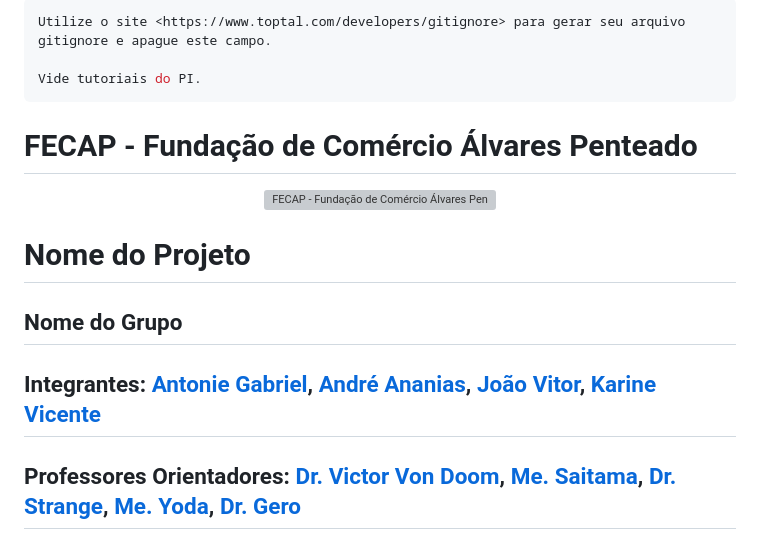
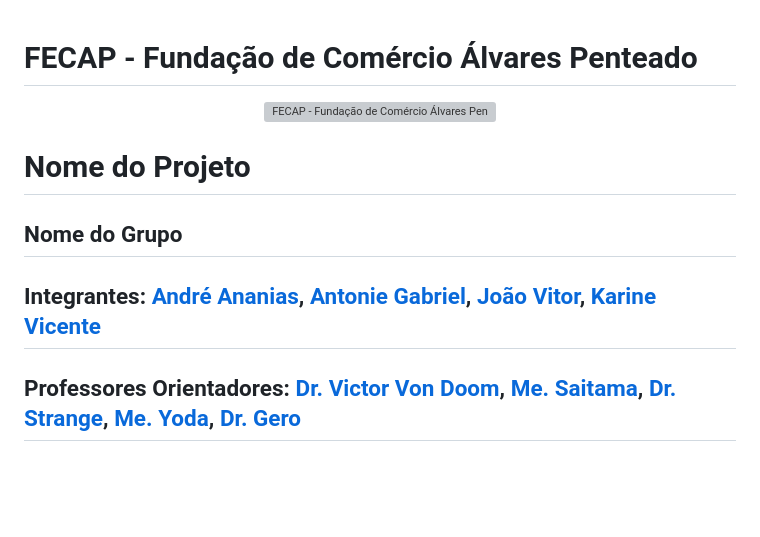
Before and after one commit to 2026-2-MCC1/Projeto1, a Markdown page: README.md, the part around the change. Rendered like a GitHub page; blank space fills up the shorter version; grey boxes are pictures that could not be loaded.

Commit message:
Update README to remove gitignore instructions
Removed instructions for generating gitignore and updated group member order.

````diff
--- a/README.md
+++ b/README.md
@@ -1,9 +1,3 @@
-```sh
-Utilize o site <https://www.toptal.com/developers/gitignore> para gerar seu arquivo gitignore e apague este campo.
-
-Vide tutoriais do PI.
-```
-
 # FECAP - Fundação de Comércio Álvares Penteado
 
 <p align="center">
@@ -14,7 +8,7 @@ Vide tutoriais do PI.
 
 ## Nome do Grupo
 
-## Integrantes: <a href="https://www.linkedin.com/in/antonie-gabriel-204b9533b/">Antonie Gabriel</a>, <a href="https://www.linkedin.com/in/andrepczx/">André Ananias</a>, <a href="https://www.linkedin.com/in/jo%C3%A3o-ferreira-a9b71839b?utm_source=share_via&utm_content=profile&utm_medium=member_ios">João Vitor</a>, <a href="https://www.linkedin.com/in/karine-vicente-87311b231?utm_source=share_via&utm_content=profile&utm_medium=member_ios">Karine Vicente </a>
+## Integrantes: <a href="https://www.linkedin.com/in/andrepczx/">André Ananias</a>, <a href="https://www.linkedin.com/in/antonie-gabriel-204b9533b/">Antonie Gabriel</a>, <a href="https://www.linkedin.com/in/jo%C3%A3o-ferreira-a9b71839b?utm_source=share_via&utm_content=profile&utm_medium=member_ios">João Vitor</a>, <a href="https://www.linkedin.com/in/karine-vicente-87311b231?utm_source=share_via&utm_content=profile&utm_medium=member_ios">Karine Vicente </a>
 
 ## Professores Orientadores: <a href="https://www.linkedin.com/in/victorbarq/">Dr. Victor Von Doom</a>, <a href="https://www.linkedin.com/in/victorbarq/">Me. Saitama</a>, <a href="https://www.linkedin.com/in/victorbarq/">Dr. Strange</a>, <a href="https://www.linkedin.com/in/victorbarq/">Me. Yoda</a>, <a href="https://www.linkedin.com/in/victorbarq/">Dr. Gero</a>
 
````
